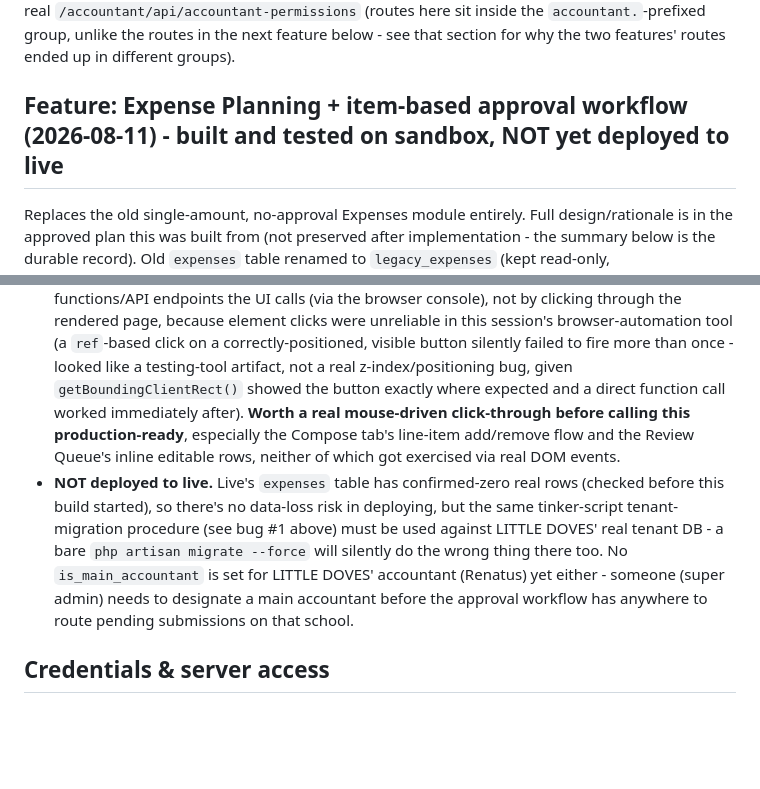
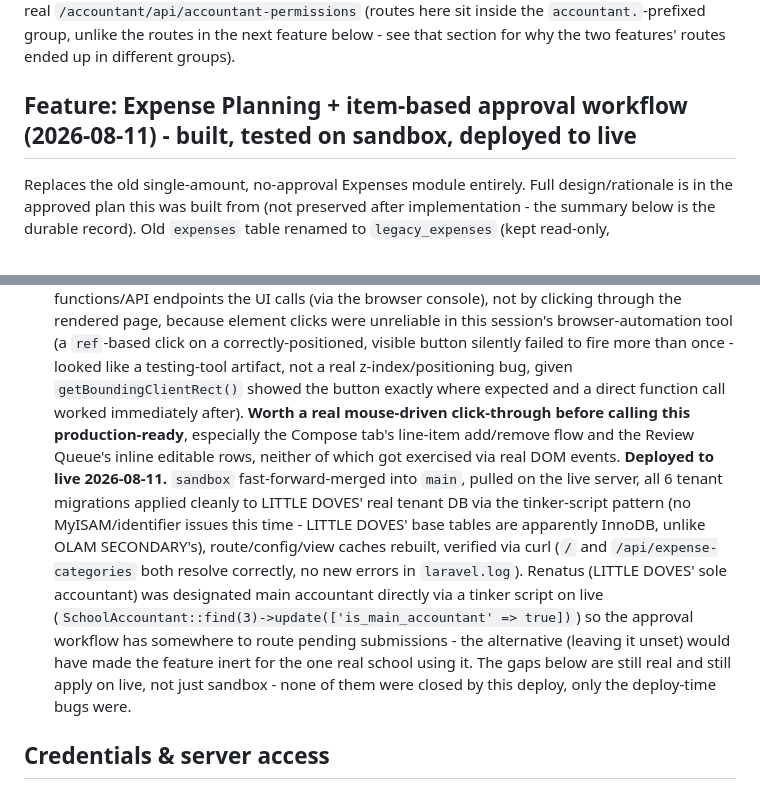
Before and after one commit to olam-devs/darasa360-v3, a Markdown page: CLAUDE.md, 2 parts joined by grey strips. Drawn GitHub-style; blank space fills up the shorter version.

Commit message:
docs: mark Expense Planning workflow as deployed to live
Feature B (Expense Planning + item-based approval) went from
sandbox-only to deployed on live 2026-08-11 - all 6 tenant migrations
applied cleanly to LITTLE DOVES' real DB, no MyISAM/identifier issues
this time. Renatus designated main accountant so the approval workflow
isn't inert for that school.

```diff
--- a/CLAUDE.md
+++ b/CLAUDE.md
@@ -342,7 +342,7 @@ New `EnsureMainAccountant` middleware (alias `is.main.accountant`, same shape as
 
 **Fully tested on sandbox and deployed to live 2026-08-11**: added a second test accountant to OLAM SECONDARY SCHOOL, confirmed the nudge fires/clears correctly, designated Mary John as main via the Edit modal, confirmed she can grant/revoke `can_edit_history` for the second accountant from Team Permissions and that it actually takes effect on real Reconciliation access (not just a UI toggle) - verified both directions (grant → access works, revoke → blocked with clear message) and confirmed the second accountant cannot reach Team Permissions herself. One bug found and fixed during testing: the Team Permissions page's JS called bare `/api/accountant-permissions` instead of the real `/accountant/api/accountant-permissions` (routes here sit inside the `accountant.`-prefixed group, unlike the routes in the next feature below - see that section for why the two features' routes ended up in different groups).
 
-## Feature: Expense Planning + item-based approval workflow (2026-08-11) - **built and tested on sandbox, NOT yet deployed to live**
+## Feature: Expense Planning + item-based approval workflow (2026-08-11) - **built, tested on sandbox, deployed to live**
 
 Replaces the old single-amount, no-approval Expenses module entirely. Full design/rationale is in the approved plan this was built from (not preserved after implementation - the summary below is the durable record). Old `expenses` table renamed to `legacy_expenses` (kept read-only, `App\Models\Expense` now points at it) - confirmed zero real rows on live before this was done, so no data migration was needed or attempted.
 
@@ -378,7 +378,7 @@ Replaces the old single-amount, no-approval Expenses module entirely. Full desig
 - **PDF/CSV export** (`exportPdf`/`exportCsv`) - built, not clicked/curled.
 - **Item Catalog tab** and the pending-category approve/deny UI flow specifically through real clicks (the underlying `approve`/`deny` endpoints were exercised for other purposes but not end-to-end through this exact screen).
 - **Real mouse-click UI testing** - most of the verification above was done by calling the same JS functions/API endpoints the UI calls (via the browser console), not by clicking through the rendered page, because element clicks were unreliable in this session's browser-automation tool (a `ref`-based click on a correctly-positioned, visible button silently failed to fire more than once - looked like a testing-tool artifact, not a real z-index/positioning bug, given `getBoundingClientRect()` showed the button exactly where expected and a direct function call worked immediately after). **Worth a real mouse-driven click-through before calling this production-ready**, especially the Compose tab's line-item add/remove flow and the Review Queue's inline editable rows, neither of which got exercised via real DOM events.
-- **NOT deployed to live.** Live's `expenses` table has confirmed-zero real rows (checked before this build started), so there's no data-loss risk in deploying, but the same tinker-script tenant-migration procedure (see bug #1 above) must be used against LITTLE DOVES' real tenant DB - a bare `php artisan migrate --force` will silently do the wrong thing there too. No `is_main_accountant` is set for LITTLE DOVES' accountant (Renatus) yet either - someone (super admin) needs to designate a main accountant before the approval workflow has anywhere to route pending submissions on that school.
+**Deployed to live 2026-08-11.** `sandbox` fast-forward-merged into `main`, pulled on the live server, all 6 tenant migrations applied cleanly to LITTLE DOVES' real tenant DB via the tinker-script pattern (no MyISAM/identifier issues this time - LITTLE DOVES' base tables are apparently InnoDB, unlike OLAM SECONDARY's), route/config/view caches rebuilt, verified via curl (`/` and `/api/expense-categories` both resolve correctly, no new errors in `laravel.log`). Renatus (LITTLE DOVES' sole accountant) was designated main accountant directly via a tinker script on live (`SchoolAccountant::find(3)->update(['is_main_accountant' => true])`) so the approval workflow has somewhere to route pending submissions - the alternative (leaving it unset) would have made the feature inert for the one real school using it. The gaps below are still real and still apply on live, not just sandbox - none of them were closed by this deploy, only the deploy-time bugs were.
 
 ## Credentials & server access
 See Claude memory (`project_darasa_finance.md`) for: SSH key setup, DB credentials (sandbox + live), the scoped DirectAdmin API login key used by the apps themselves, and login credentials for each portal. Not duplicated here.
```
